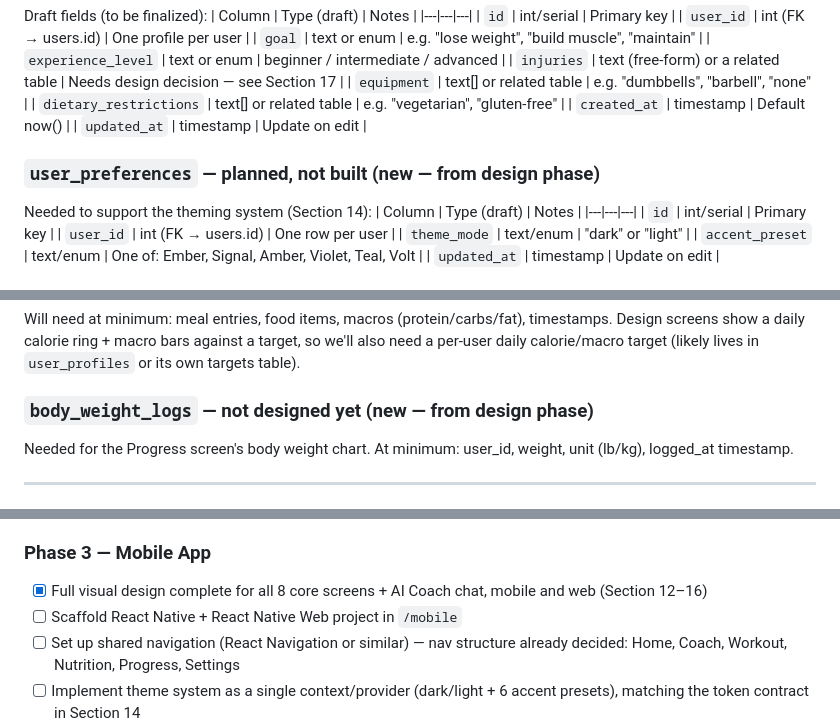
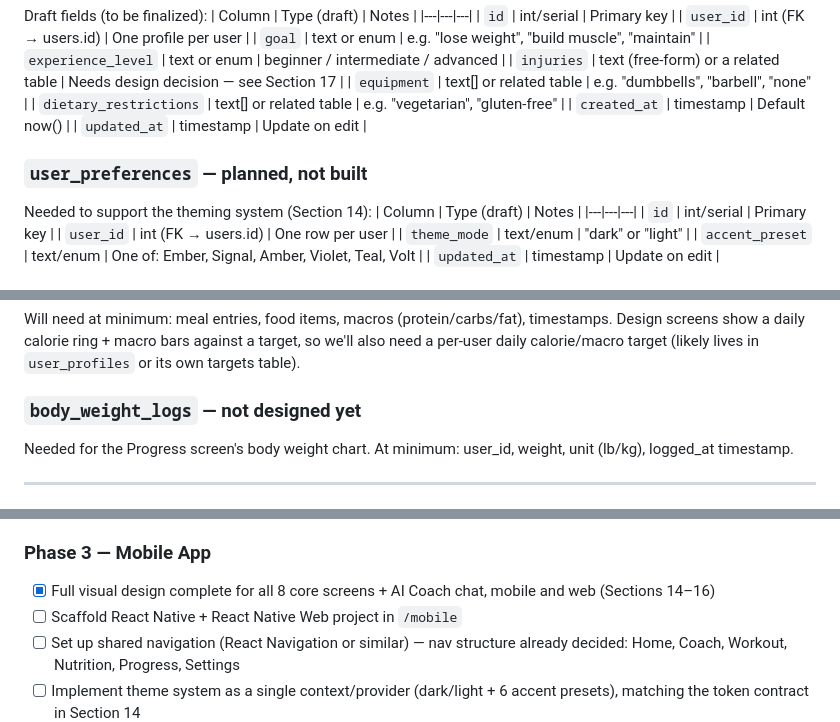
Before and after one commit to HMadan70/gymind, a Markdown page: PROJECT_STATUS.md, 3 parts joined by grey strips. Rendered like a GitHub page.

```diff
--- a/PROJECT_STATUS.md
+++ b/PROJECT_STATUS.md
@@ -142,7 +147,7 @@ Draft fields (to be finalized):
 | `created_at` | timestamp | Default now() |
 | `updated_at` | timestamp | Update on edit |
 
-### `user_preferences` — planned, not built (new — from design phase)
+### `user_preferences` — planned, not built
 Needed to support the theming system (Section 14):
 | Column | Type (draft) | Notes |
 |---|---|---|
@@ -158,7 +163,7 @@ Will need at minimum: workout sessions, exercises performed, sets/reps/weight pe
 ### `nutrition_logs` — not designed yet
 Will need at minimum: meal entries, food items, macros (protein/carbs/fat), timestamps. Design screens show a daily calorie ring + macro bars against a target, so we'll also need a per-user daily calorie/macro target (likely lives in `user_profiles` or its own targets table).
 
-### `body_weight_logs` — not designed yet (new — from design phase)
+### `body_weight_logs` — not designed yet
 Needed for the Progress screen's body weight chart. At minimum: user_id, weight, unit (lb/kg), logged_at timestamp.
 
 ---
@@ -247,7 +252,7 @@ Needed for the Progress screen's body weight chart. At minimum: user_id, weight,
   - [ ] `GET /progress` endpoint(s) returning this data, shaped for the charts already designed
 
 ### Phase 3 — Mobile App
-- [x] Full visual design complete for all 8 core screens + AI Coach chat, mobile and web (Section 12–16)
+- [x] Full visual design complete for all 8 core screens + AI Coach chat, mobile and web (Sections 14–16)
 - [ ] Scaffold React Native + React Native Web project in `/mobile`
 - [ ] Set up shared navigation (React Navigation or similar) — nav structure already decided: Home, Coach, Workout, Nutrition, Progress, Settings
 - [ ] Implement theme system as a single context/provider (dark/light + 6 accent presets), matching the token contract in Section 14
```
Also changed, not shown: other parts of PROJECT_STATUS.md (+66 -34 lines).
